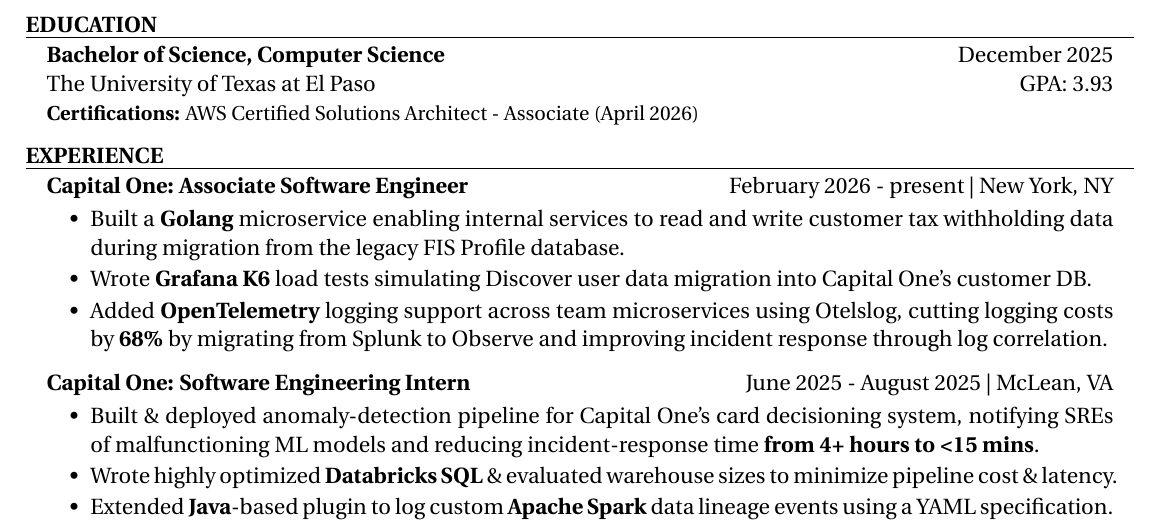
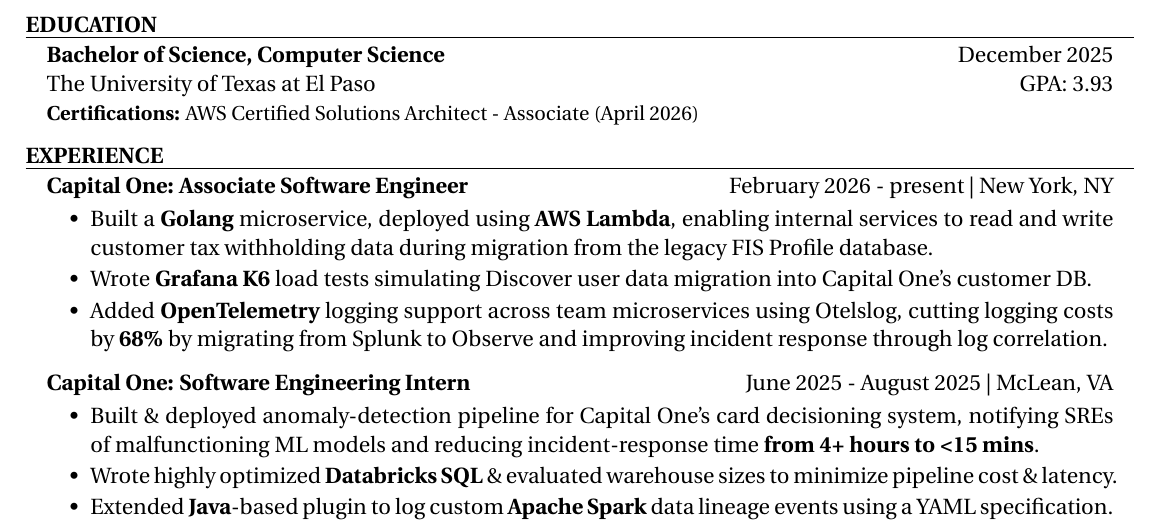
Before and after one commit to AshkanArabim/resume, a LaTeX CV (master.tex): part of the page, cut so that both start at the same text. Compiled offline with pdfLaTeX.

Commit message:
add aws lambda to c1

```diff
--- a/master.tex
+++ b/master.tex
@@ -61,7 +61,7 @@
 		\itemsep -6pt {}
 		% TODO: resolved the write applicant v2 endpoint that caused the risk event.
 		% note: plan b of TIN certification date stuff
-		\item Built a \textbf{Golang} microservice enabling internal services to read and write customer tax withholding data during migration from the legacy FIS Profile database.
+		\item Built a \textbf{Golang} microservice, deployed using \textbf{AWS Lambda}, enabling internal services to read and write customer tax withholding data during migration from the legacy FIS Profile database.
 		% note: plan b
 		\item Wrote \textbf{Grafana K6} load tests simulating Discover user data migration into Capital One's customer DB.
 		% TODO: find a better metric for the first bullet. my source wasn't correct
```
Also changed, not shown: swe.pdf.
